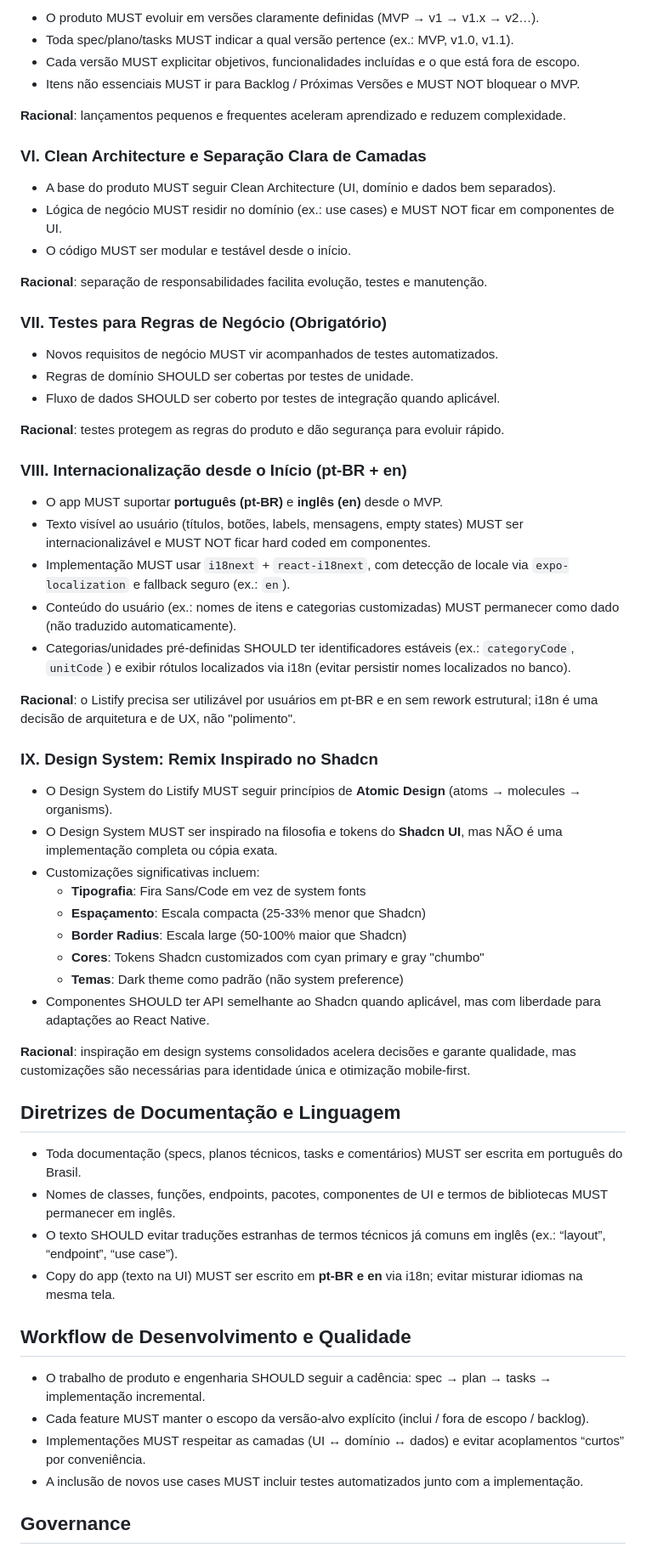
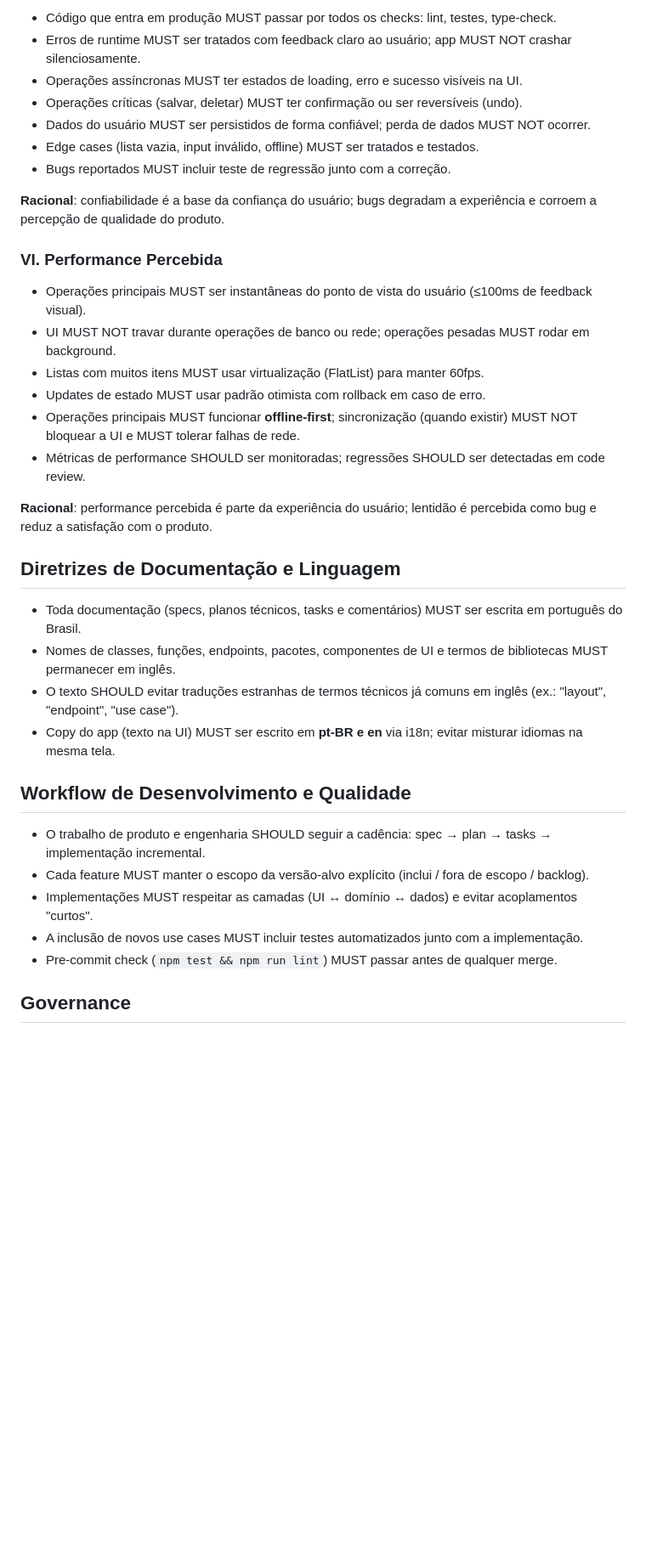
Before and after one commit to eliascoelho911/Listify, a Markdown page: .specify/memory/constitution.md, the part around one of its changes. Shown at 85% size. GitHub-like rendering; blank space fills up the shorter version.

```diff
--- a/.specify/memory/constitution.md
+++ b/.specify/memory/constitution.md
@@ -55,65 +99,43 @@ Sync Impact Report
 
-- O produto MUST evoluir em versões claramente definidas (MVP → v1 → v1.x → v2…).
-- Toda spec/plano/tasks MUST indicar a qual versão pertence (ex.: MVP, v1.0, v1.1).
-- Cada versão MUST explicitar objetivos, funcionalidades incluídas e o que está fora de escopo.
-- Itens não essenciais MUST ir para Backlog / Próximas Versões e MUST NOT bloquear o MVP.
+- Código que entra em produção MUST passar por todos os checks: lint, testes, type-check.
+- Erros de runtime MUST ser tratados com feedback claro ao usuário; app MUST NOT crashar silenciosamente.
+- Operações assíncronas MUST ter estados de loading, erro e sucesso visíveis na UI.
+- Operações críticas (salvar, deletar) MUST ter confirmação ou ser reversíveis (undo).
+- Dados do usuário MUST ser persistidos de forma confiável; perda de dados MUST NOT ocorrer.
+- Edge cases (lista vazia, input inválido, offline) MUST ser tratados e testados.
+- Bugs reportados MUST incluir teste de regressão junto com a correção.
 
-**Racional**: lançamentos pequenos e frequentes aceleram aprendizado e reduzem complexidade.
+**Racional**: confiabilidade é a base da confiança do usuário; bugs degradam a experiência e corroem
+a percepção de qualidade do produto.
 
-### VI. Clean Architecture e Separação Clara de Camadas
+### VI. Performance Percebida
 
-- A base do produto MUST seguir Clean Architecture (UI, domínio e dados bem separados).
-- Lógica de negócio MUST residir no domínio (ex.: use cases) e MUST NOT ficar em componentes de UI.
-- O código MUST ser modular e testável desde o início.
+- Operações principais MUST ser instantâneas do ponto de vista do usuário (≤100ms de feedback visual).
+- UI MUST NOT travar durante operações de banco ou rede; operações pesadas MUST rodar em background.
+- Listas com muitos itens MUST usar virtualização (FlatList) para manter 60fps.
+- Updates de estado MUST usar padrão otimista com rollback em caso de erro.
+- Operações principais MUST funcionar **offline-first**; sincronização (quando existir) MUST NOT
+  bloquear a UI e MUST tolerar falhas de rede.
+- Métricas de performance SHOULD ser monitoradas; regressões SHOULD ser detectadas em code review.
 
-**Racional**: separação de responsabilidades facilita evolução, testes e manutenção.
-
-### VII. Testes para Regras de Negócio (Obrigatório)
-
-- Novos requisitos de negócio MUST vir acompanhados de testes automatizados.
-- Regras de domínio SHOULD ser cobertas por testes de unidade.
-- Fluxo de dados SHOULD ser coberto por testes de integração quando aplicável.
-
-**Racional**: testes protegem as regras do produto e dão segurança para evoluir rápido.
-
-### VIII. Internacionalização desde o Início (pt-BR + en)
-
-- O app MUST suportar **português (pt-BR)** e **inglês (en)** desde o MVP.
-- Texto visível ao usuário (títulos, botões, labels, mensagens, empty states) MUST ser internacionalizável e MUST NOT ficar hard coded em componentes.
-- Implementação MUST usar `i18next` + `react-i18next`, com detecção de locale via `expo-localization` e fallback seguro (ex.: `en`).
-- Conteúdo do usuário (ex.: nomes de itens e categorias customizadas) MUST permanecer como dado (não traduzido automaticamente).
-- Categorias/unidades pré-definidas SHOULD ter identificadores estáveis (ex.: `categoryCode`, `unitCode`) e exibir rótulos localizados via i18n (evitar persistir nomes localizados no banco).
-
-**Racional**: o Listify precisa ser utilizável por usuários em pt-BR e en sem rework estrutural; i18n é uma decisão de arquitetura e de UX, não "polimento".
-
-### IX. Design System: Remix Inspirado no Shadcn
-
-- O Design System do Listify MUST seguir princípios de **Atomic Design** (atoms → molecules → organisms).
-- O Design System MUST ser inspirado na filosofia e tokens do **Shadcn UI**, mas NÃO é uma implementação completa ou cópia exata.
-- Customizações significativas incluem:
-  - **Tipografia**: Fira Sans/Code em vez de system fonts
-  - **Espaçamento**: Escala compacta (25-33% menor que Shadcn)
-  - **Border Radius**: Escala large (50-100% maior que Shadcn)
-  - **Cores**: Tokens Shadcn customizados com cyan primary e gray "chumbo"
-  - **Temas**: Dark theme como padrão (não system preference)
-- Componentes SHOULD ter API semelhante ao Shadcn quando aplicável, mas com liberdade para adaptações ao React Native.
-
-**Racional**: inspiração em design systems consolidados acelera decisões e garante qualidade, mas customizações são necessárias para identidade única e otimização mobile-first.
+**Racional**: performance percebida é parte da experiência do usuário; lentidão é percebida como bug
+e reduz a satisfação com o produto.
 
 ## Diretrizes de Documentação e Linguagem
 
 - Toda documentação (specs, planos técnicos, tasks e comentários) MUST ser escrita em português do Brasil.
 - Nomes de classes, funções, endpoints, pacotes, componentes de UI e termos de bibliotecas MUST permanecer em inglês.
-- O texto SHOULD evitar traduções estranhas de termos técnicos já comuns em inglês (ex.: “layout”, “endpoint”,
-  “use case”).
+- O texto SHOULD evitar traduções estranhas de termos técnicos já comuns em inglês (ex.: "layout", "endpoint",
+  "use case").
 - Copy do app (texto na UI) MUST ser escrito em **pt-BR e en** via i18n; evitar misturar idiomas na mesma tela.
 
 ## Workflow de Desenvolvimento e Qualidade
 
 - O trabalho de produto e engenharia SHOULD seguir a cadência: spec → plan → tasks → implementação incremental.
 - Cada feature MUST manter o escopo da versão-alvo explícito (inclui / fora de escopo / backlog).
-- Implementações MUST respeitar as camadas (UI ↔ domínio ↔ dados) e evitar acoplamentos “curtos” por conveniência.
+- Implementações MUST respeitar as camadas (UI ↔ domínio ↔ dados) e evitar acoplamentos "curtos".
 - A inclusão de novos use cases MUST incluir testes automatizados junto com a implementação.
+- Pre-commit check (`npm test && npm run lint`) MUST passar antes de qualquer merge.
 
 ## Governance
 
```
Also changed, not shown: other parts of .specify/memory/constitution.md (+78 -34 lines).
